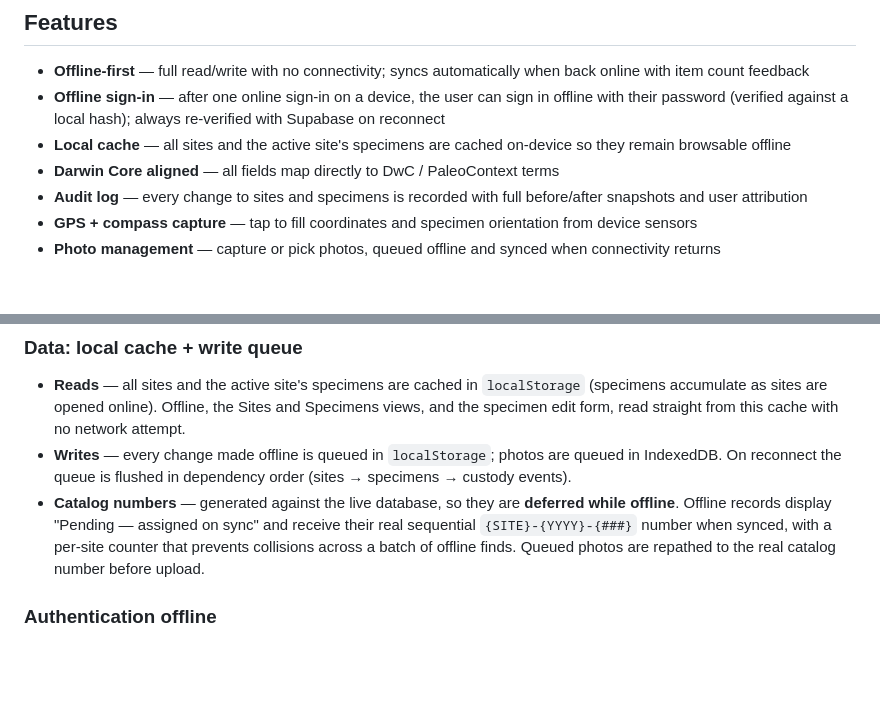
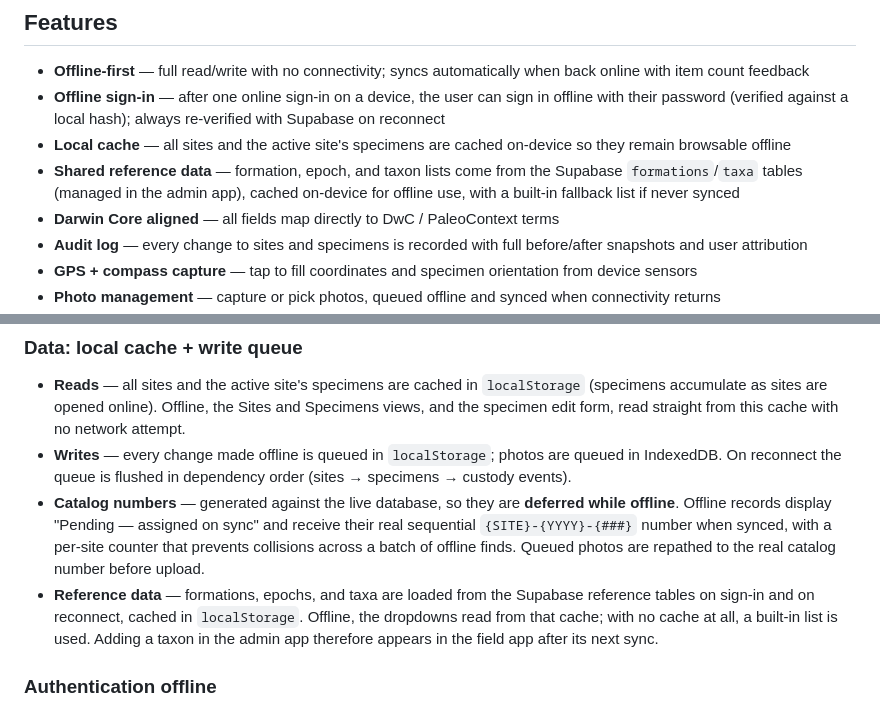
Before and after one commit to WyomingDinosaurCenter/field, a Markdown page: README.md, 2 parts joined by grey strips. Drawn GitHub-style; blank space fills up the shorter version.

Commit message:
docs: note Supabase reference-data source in README

```diff
--- a/README.md
+++ b/README.md
@@ -17,6 +17,7 @@ Field teams use this app to log paleontological specimens at the moment of disco
 - **Offline-first** — full read/write with no connectivity; syncs automatically when back online with item count feedback
 - **Offline sign-in** — after one online sign-in on a device, the user can sign in offline with their password (verified against a local hash); always re-verified with Supabase on reconnect
 - **Local cache** — all sites and the active site's specimens are cached on-device so they remain browsable offline
+- **Shared reference data** — formation, epoch, and taxon lists come from the Supabase `formations`/`taxa` tables (managed in the admin app), cached on-device for offline use, with a built-in fallback list if never synced
 - **Darwin Core aligned** — all fields map directly to DwC / PaleoContext terms
 - **Audit log** — every change to sites and specimens is recorded with full before/after snapshots and user attribution
 - **GPS + compass capture** — tap to fill coordinates and specimen orientation from device sensors
@@ -147,6 +148,7 @@ CDN libraries (Supabase JS) are cache-first since they are version-pinned and im
 - **Reads** — all sites and the active site's specimens are cached in `localStorage` (specimens accumulate as sites are opened online). Offline, the Sites and Specimens views, and the specimen edit form, read straight from this cache with no network attempt.
 - **Writes** — every change made offline is queued in `localStorage`; photos are queued in IndexedDB. On reconnect the queue is flushed in dependency order (sites → specimens → custody events).
 - **Catalog numbers** — generated against the live database, so they are **deferred while offline**. Offline records display "Pending — assigned on sync" and receive their real sequential `{SITE}-{YYYY}-{###}` number when synced, with a per-site counter that prevents collisions across a batch of offline finds. Queued photos are repathed to the real catalog number before upload.
+- **Reference data** — formations, epochs, and taxa are loaded from the Supabase reference tables on sign-in and on reconnect, cached in `localStorage`. Offline, the dropdowns read from that cache; with no cache at all, a built-in list is used. Adding a taxon in the admin app therefore appears in the field app after its next sync.
 
 ### Authentication offline
 
```
